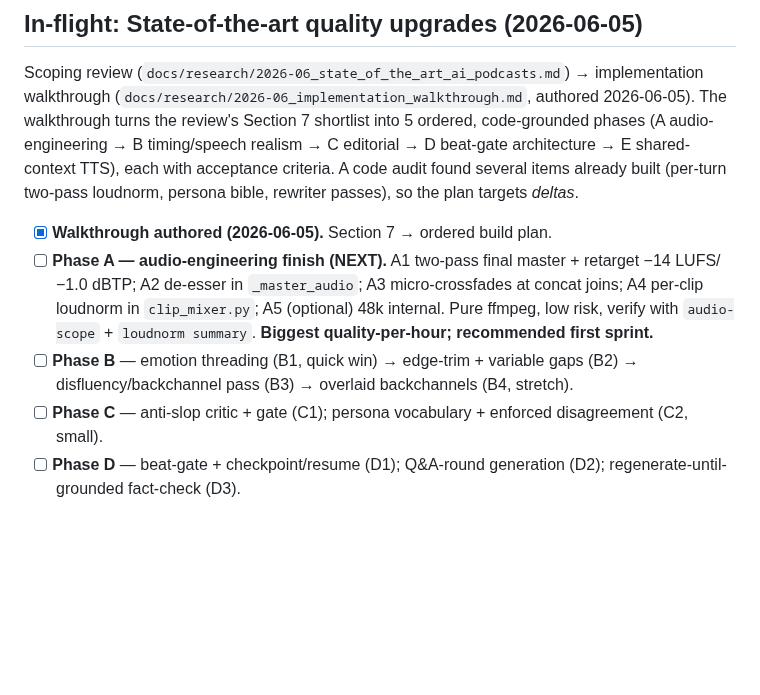
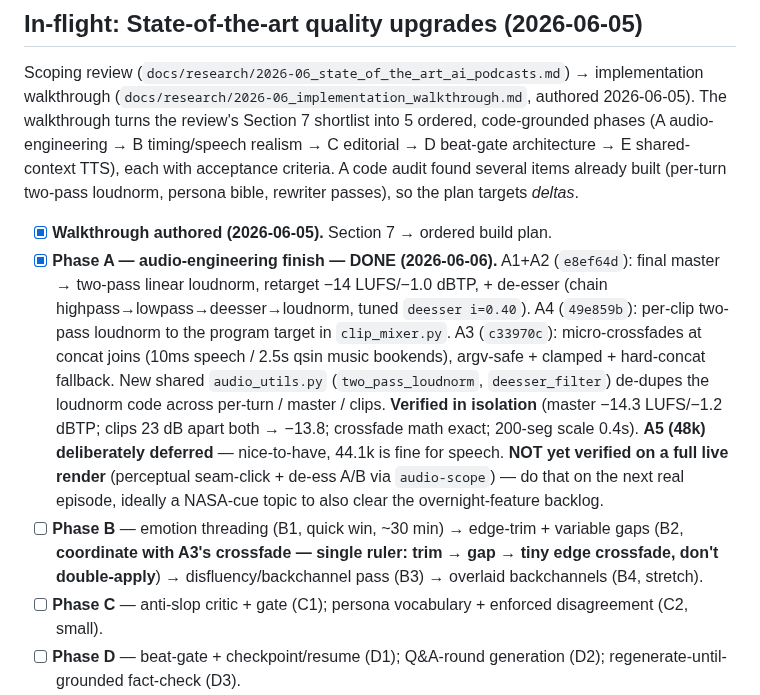
Before and after one commit to rauscha/Dialog-podcast, a Markdown page: NEXT-STEPS.md, the part around the change. GitHub-like rendering; blank space fills up the shorter version.

Commit message:
docs: mark Phase A (audio-engineering finish) done; note A5 deferred + B2 coordination
Co-Authored-By: Claude Opus 4.8 (1M context) <noreply@anthropic.com>

```diff
--- a/NEXT-STEPS.md
+++ b/NEXT-STEPS.md
@@ -49,8 +49,8 @@ Current setup (for whoever picks this up):
 Scoping review (`docs/research/2026-06_state_of_the_art_ai_podcasts.md`) → implementation walkthrough (`docs/research/2026-06_implementation_walkthrough.md`, authored 2026-06-05). The walkthrough turns the review's Section 7 shortlist into 5 ordered, code-grounded phases (A audio-engineering → B timing/speech realism → C editorial → D beat-gate architecture → E shared-context TTS), each with acceptance criteria. A code audit found several items already built (per-turn two-pass loudnorm, persona bible, rewriter passes), so the plan targets *deltas*.
 
 - [x] **Walkthrough authored (2026-06-05).** Section 7 → ordered build plan.
-- [ ] **Phase A — audio-engineering finish (NEXT).** A1 two-pass final master + retarget −14 LUFS/−1.0 dBTP; A2 de-esser in `_master_audio`; A3 micro-crossfades at concat joins; A4 per-clip loudnorm in `clip_mixer.py`; A5 (optional) 48k internal. Pure ffmpeg, low risk, verify with `audio-scope` + `loudnorm summary`. **Biggest quality-per-hour; recommended first sprint.**
-- [ ] **Phase B** — emotion threading (B1, quick win) → edge-trim + variable gaps (B2) → disfluency/backchannel pass (B3) → overlaid backchannels (B4, stretch).
+- [x] **Phase A — audio-engineering finish — DONE (2026-06-06).** A1+A2 (`e8ef64d`): final master → two-pass linear loudnorm, retarget −14 LUFS/−1.0 dBTP, + de-esser (chain highpass→lowpass→deesser→loudnorm, tuned `deesser i=0.40`). A4 (`49e859b`): per-clip two-pass loudnorm to the program target in `clip_mixer.py`. A3 (`c33970c`): micro-crossfades at concat joins (10ms speech / 2.5s qsin music bookends), argv-safe + clamped + hard-concat fallback. New shared `audio_utils.py` (`two_pass_loudnorm`, `deesser_filter`) de-dupes the loudnorm code across per-turn / master / clips. **Verified in isolation** (master −14.3 LUFS/−1.2 dBTP; clips 23 dB apart both → −13.8; crossfade math exact; 200-seg scale 0.4s). **A5 (48k) deliberately deferred** — nice-to-have, 44.1k is fine for speech. **NOT yet verified on a full live render** (perceptual seam-click + de-ess A/B via `audio-scope`) — do that on the next real episode, ideally a NASA-cue topic to also clear the overnight-feature backlog.
+- [ ] **Phase B** — emotion threading (B1, quick win, ~30 min) → edge-trim + variable gaps (B2, **coordinate with A3's crossfade — single ruler: trim → gap → tiny edge crossfade, don't double-apply**) → disfluency/backchannel pass (B3) → overlaid backchannels (B4, stretch).
 - [ ] **Phase C** — anti-slop critic + gate (C1); persona vocabulary + enforced disagreement (C2, small).
 - [ ] **Phase D** — beat-gate + checkpoint/resume (D1); Q&A-round generation (D2); regenerate-until-grounded fact-check (D3).
 - [ ] **Phase E** — shared-context dialogue TTS (ElevenLabs v3 Text-to-Dialogue, or Dia/Higgs/MoonCast on the 4080). Big lever, behind a flag; prototype Dia as a spike first.
```
